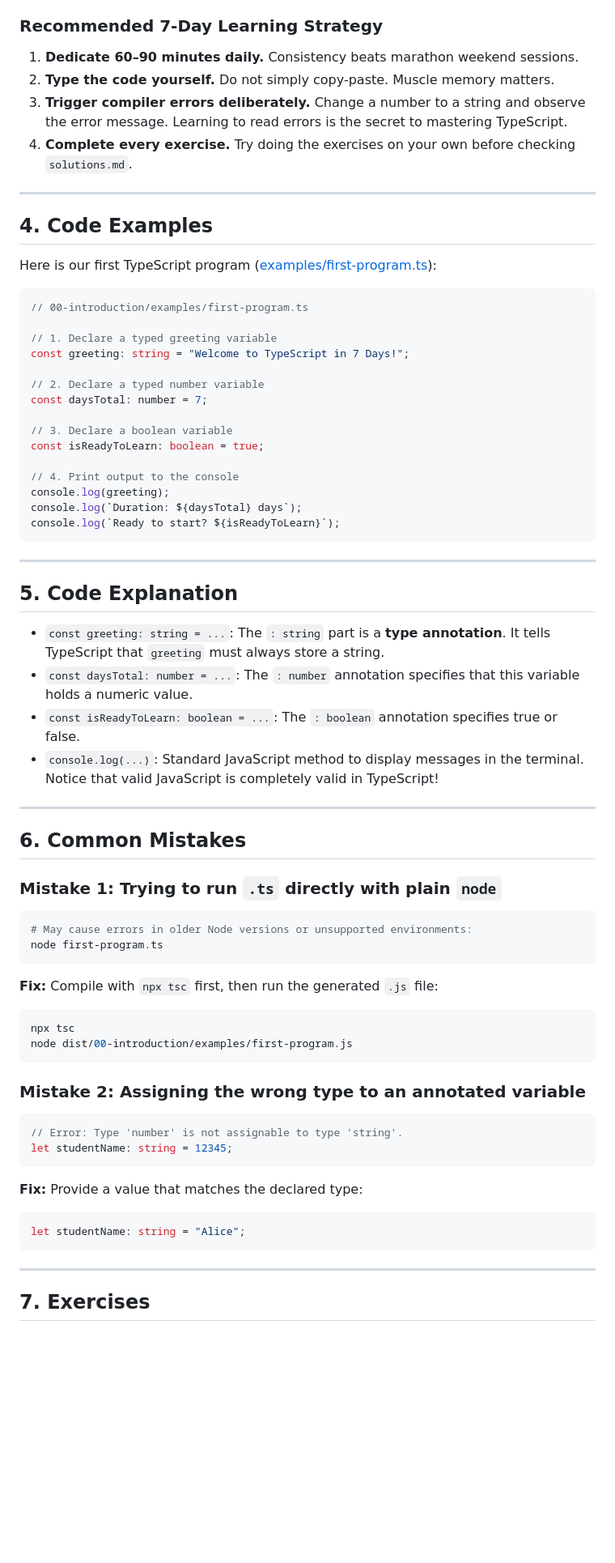
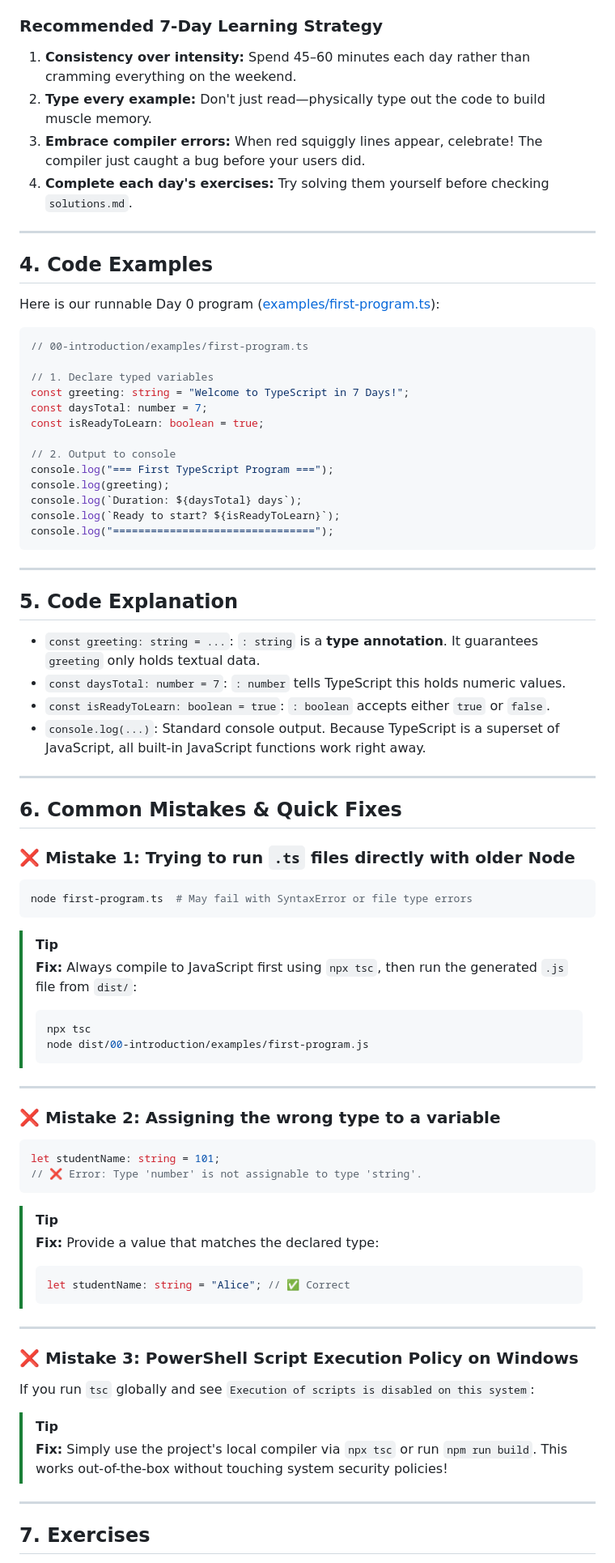
Before and after one commit to sachilz/Typescript-Tracker, a Markdown page: typescript-in-7-days/00-introduction/README.md, the part around one of its changes. Shown at 81% size. GitHub-like rendering; blank space fills up the shorter version.

````diff
--- a/typescript-in-7-days/00-introduction/README.md
+++ b/typescript-in-7-days/00-introduction/README.md
@@ -122,68 +214,76 @@ Here are the commands you use and what each one does:
 
 ### Recommended 7-Day Learning Strategy
 
-1. **Dedicate 60–90 minutes daily.** Consistency beats marathon weekend sessions.
-2. **Type the code yourself.** Do not simply copy-paste. Muscle memory matters.
-3. **Trigger compiler errors deliberately.** Change a number to a string and observe the error message. Learning to read errors is the secret to mastering TypeScript.
-4. **Complete every exercise.** Try doing the exercises on your own before checking `solutions.md`.
+1. **Consistency over intensity:** Spend 45–60 minutes each day rather than cramming everything on the weekend.
+2. **Type every example:** Don't just read—physically type out the code to build muscle memory.
+3. **Embrace compiler errors:** When red squiggly lines appear, celebrate! The compiler just caught a bug before your users did.
+4. **Complete each day's exercises:** Try solving them yourself before checking `solutions.md`.
 
 ---
 
 ## 4. Code Examples
 
-Here is our first TypeScript program ([examples/first-program.ts](./examples/first-program.ts)):
+Here is our runnable Day 0 program ([examples/first-program.ts](./examples/first-program.ts)):
 
 ```ts
 // 00-introduction/examples/first-program.ts
 
-// 1. Declare a typed greeting variable
+// 1. Declare typed variables
 const greeting: string = "Welcome to TypeScript in 7 Days!";
-
-// 2. Declare a typed number variable
 const daysTotal: number = 7;
-
-// 3. Declare a boolean variable
 const isReadyToLearn: boolean = true;
 
-// 4. Print output to the console
+// 2. Output to console
+console.log("=== First TypeScript Program ===");
 console.log(greeting);
 console.log(`Duration: ${daysTotal} days`);
 console.log(`Ready to start? ${isReadyToLearn}`);
+console.log("================================");
 ```
 
 ---
 
 ## 5. Code Explanation
 
-- `const greeting: string = ...`: The `: string` part is a **type annotation**. It tells TypeScript that `greeting` must always store a string.
-- `const daysTotal: number = ...`: The `: number` annotation specifies that this variable holds a numeric value.
-- `const isReadyToLearn: boolean = ...`: The `: boolean` annotation specifies true or false.
-- `console.log(...)`: Standard JavaScript method to display messages in the terminal. Notice that valid JavaScript is completely valid in TypeScript!
+- `const greeting: string = ...`: `: string` is a **type annotation**. It guarantees `greeting` only holds textual data.
+- `const daysTotal: number = 7`: `: number` tells TypeScript this holds numeric values.
+- `const isReadyToLearn: boolean = true`: `: boolean` accepts either `true` or `false`.
+- `console.log(...)`: Standard console output. Because TypeScript is a superset of JavaScript, all built-in JavaScript functions work right away.
 
 ---
 
-## 6. Common Mistakes
+## 6. Common Mistakes & Quick Fixes
 
-### Mistake 1: Trying to run `.ts` directly with plain `node`
+### ❌ Mistake 1: Trying to run `.ts` files directly with older Node
 ```bash
-# May cause errors in older Node versions or unsupported environments:
-node first-program.ts
+node first-program.ts  # May fail with SyntaxError or file type errors
 ```
-**Fix:** Compile with `npx tsc` first, then run the generated `.js` file:
-```bash
-npx tsc
-node dist/00-introduction/examples/first-program.js
+> [!TIP]
+> **Fix:** Always compile to JavaScript first using `npx tsc`, then run the generated `.js` file from `dist/`:
+> ```bash
+> npx tsc
+> node dist/00-introduction/examples/first-program.js
+> ```
+
+---
+
+### ❌ Mistake 2: Assigning the wrong type to a variable
+```ts
+let studentName: string = 101;
+// ❌ Error: Type 'number' is not assignable to type 'string'.
 ```
+> [!TIP]
+> **Fix:** Provide a value that matches the declared type:
+> ```ts
+> let studentName: string = "Alice"; // ✅ Correct
+> ```
 
-### Mistake 2: Assigning the wrong type to an annotated variable
-```ts
-// Error: Type 'number' is not assignable to type 'string'.
-let studentName: string = 12345;
-```
-**Fix:** Provide a value that matches the declared type:
-```ts
-let studentName: string = "Alice";
-```
+---
+
+### ❌ Mistake 3: PowerShell Script Execution Policy on Windows
+If you run `tsc` globally and see `Execution of scripts is disabled on this system`:
+> [!TIP]
+> **Fix:** Simply use the project's local compiler via `npx tsc` or run `npm run build`. This works out-of-the-box without touching system security policies!
 
 ---
 
````
Also changed, not shown: other parts of typescript-in-7-days/00-introduction/README.md (+204 -84 lines).
